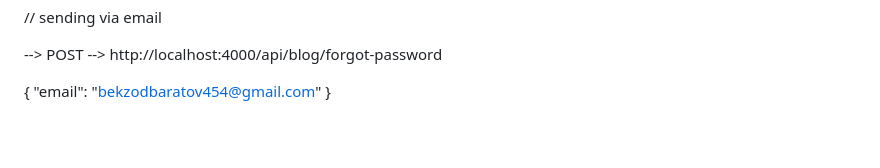
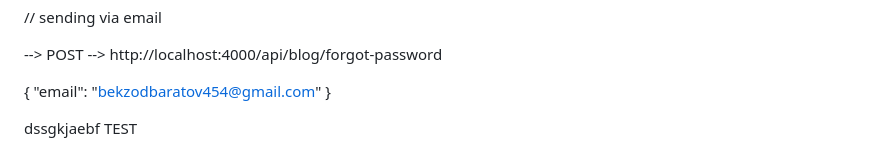
Before and after one commit to bekzodbaratov454-stack/theFacebook, a Markdown page: readme.md, the part around the change. Drawn GitHub-style; blank space fills up the shorter version.

```diff
--- a/readme.md
+++ b/readme.md
@@ -211,3 +211,13 @@ Get the userId from the signup response (data.user._id).
 {
   "email": "bekzodbaratov454@gmail.com"
 }
+
+
+
+
+
+
+
+
+dssgkjaebf
+TEST
```
